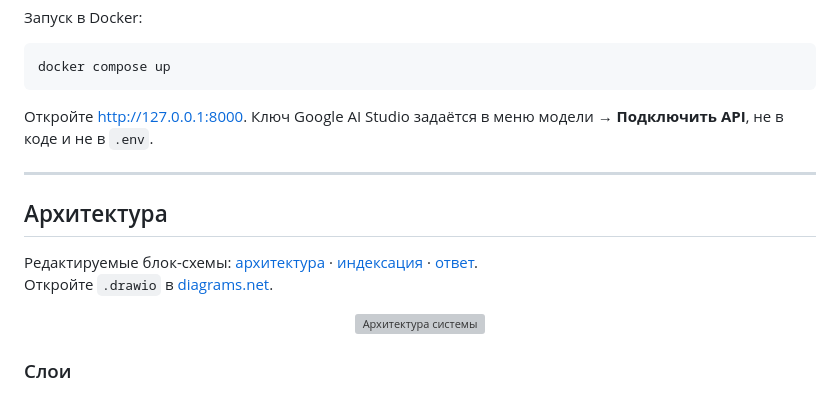
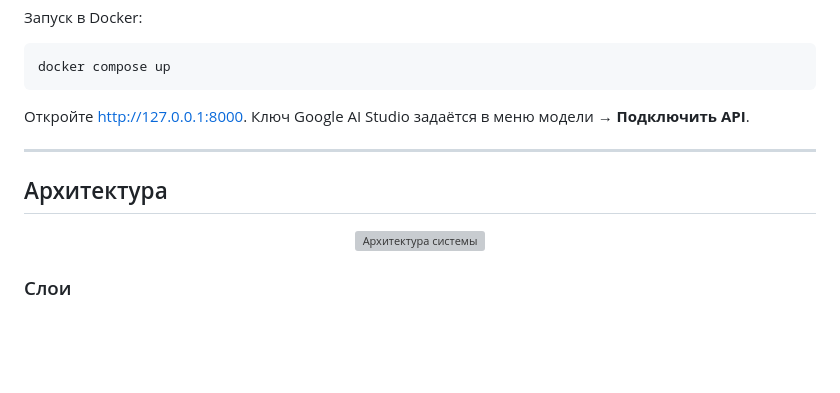
Before and after one commit to HK-33-32/Simple_RAG, a Markdown page: README.md, the part around the change. Rendered like a GitHub page; blank space fills up the shorter version; grey boxes are pictures that could not be loaded.

````diff
--- a/README.md
+++ b/README.md
@@ -22,14 +22,11 @@ uvicorn app:app --host 127.0.0.1 --port 8000
 docker compose up
 ```
 
-Откройте [http://127.0.0.1:8000](http://127.0.0.1:8000). Ключ Google AI Studio задаётся в меню модели → **Подключить API**, не в коде и не в `.env`.
+Откройте [http://127.0.0.1:8000](http://127.0.0.1:8000). Ключ Google AI Studio задаётся в меню модели → **Подключить API**.
 
 ---
 
 ## Архитектура
-
-Редактируемые блок-схемы: [архитектура](docs/drawio/architecture.drawio) · [индексация](docs/drawio/ingest.drawio) · [ответ](docs/drawio/ask.drawio).
-Откройте `.drawio` в [diagrams.net](https://app.diagrams.net/).
 
 <p align="center">
   <img src="docs/images/architecture.svg" alt="Архитектура системы" width="100%"/>
````
